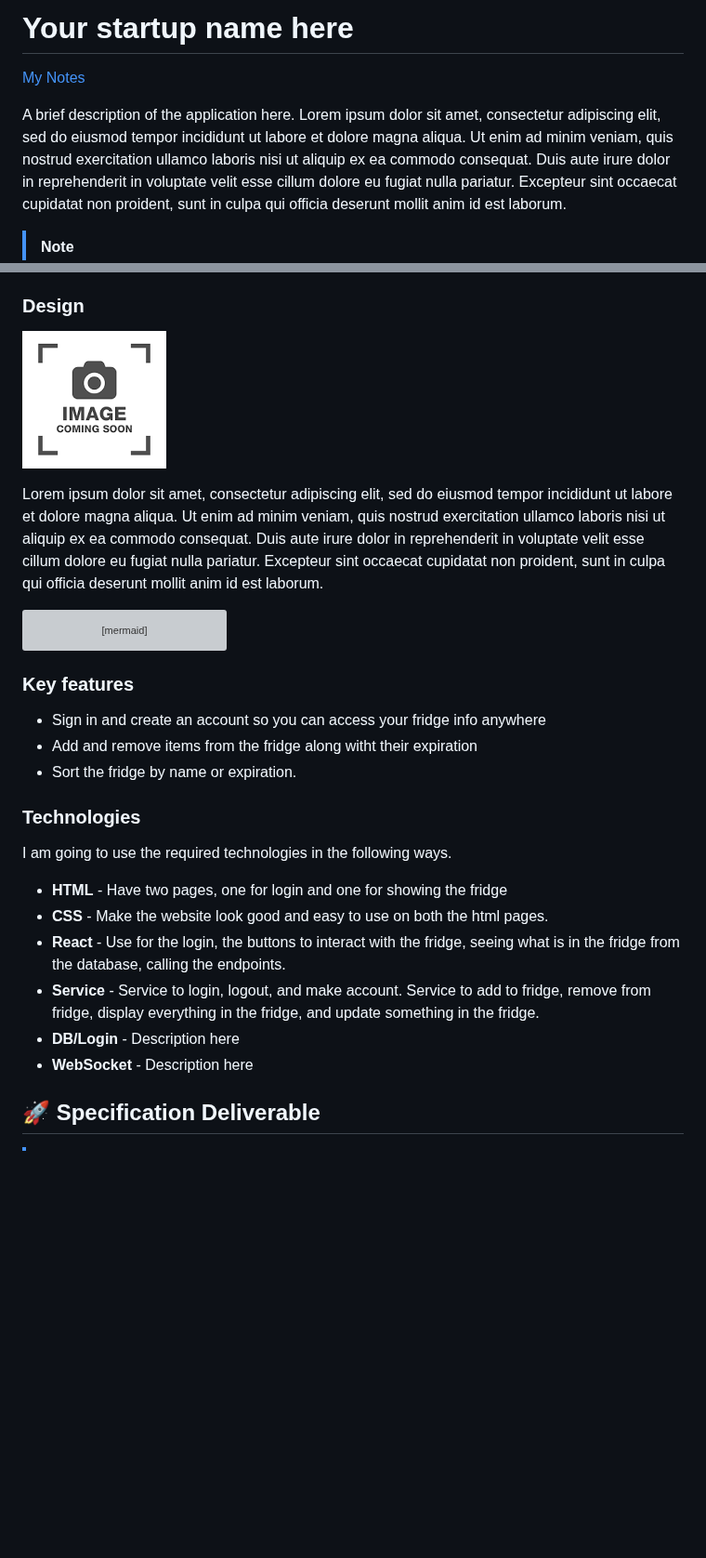
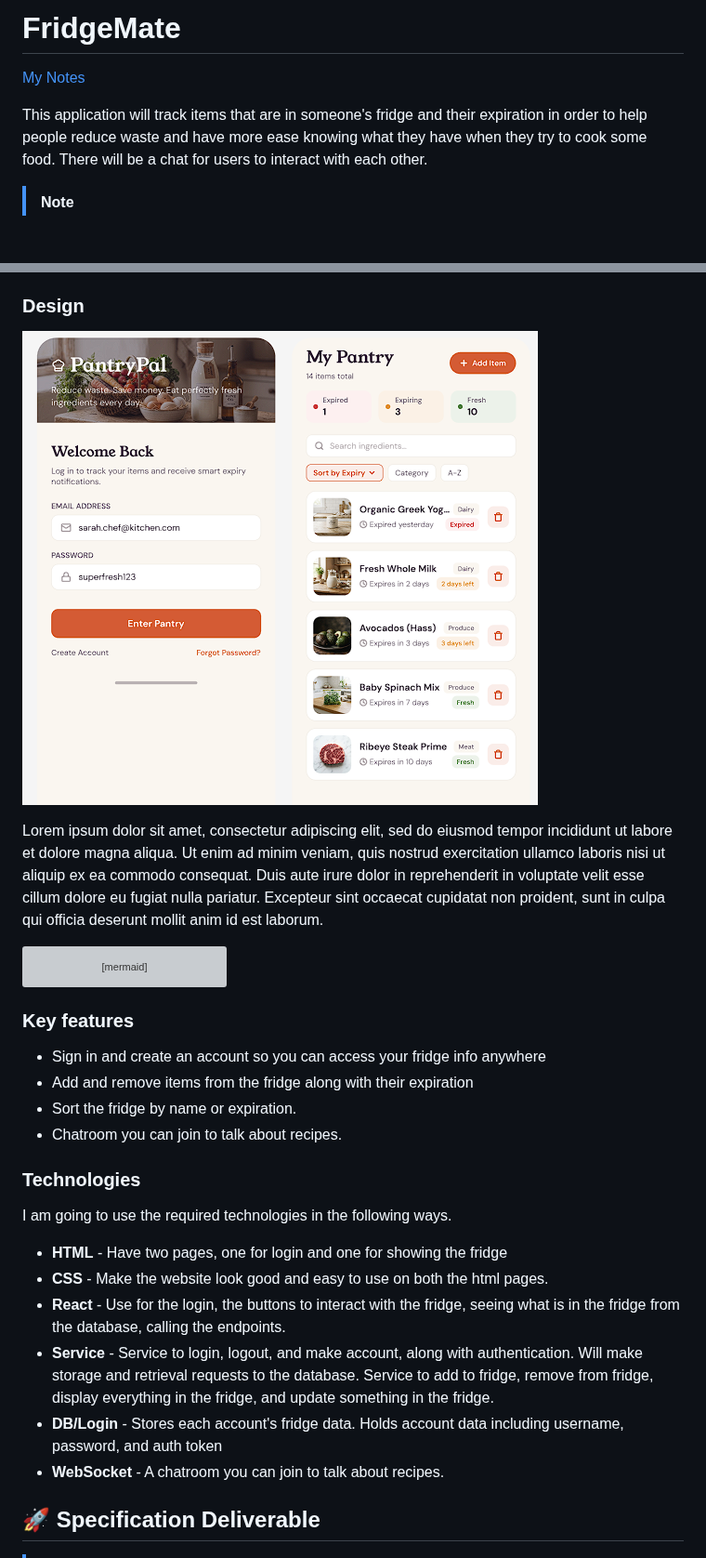
Before and after one commit to peartbrandon6/startup, a Markdown page: README.md, 2 parts joined by grey strips. Shown at 93% size. GitHub-like rendering; pictures changed too: appPhoto.png (added), placeholder.png (deleted); blank space fills up the shorter version; grey boxes are pictures that could not be loaded.

Commit message:
added photos for design

````diff
--- a/README.md
+++ b/README.md
@@ -1,8 +1,8 @@
-# Your startup name here
+# FridgeMate
 
 [My Notes](notes.md)
 
-A brief description of the application here. Lorem ipsum dolor sit amet, consectetur adipiscing elit, sed do eiusmod tempor incididunt ut labore et dolore magna aliqua. Ut enim ad minim veniam, quis nostrud exercitation ullamco laboris nisi ut aliquip ex ea commodo consequat. Duis aute irure dolor in reprehenderit in voluptate velit esse cillum dolore eu fugiat nulla pariatur. Excepteur sint occaecat cupidatat non proident, sunt in culpa qui officia deserunt mollit anim id est laborum.
+This application will track items that are in someone's fridge and their expiration in order to help people reduce waste and have more ease knowing what they have when they try to cook some food. There will be a chat for users to interact with each other.
 
 > [!NOTE]
 > This is a template for your startup application. You must modify this `README.md` file for each phase of your development. You only need to fill in the section for each deliverable when that deliverable is submitted in Canvas. Without completing the section for a deliverable, the TA will not know what to look for when grading your submission. Feel free to add additional information to each deliverable description, but make sure you at least have the list of rubric items and a description of what you did for each item.
@@ -16,12 +16,12 @@ I am going to make a website that tracks the food in your fridge and tells you w
 
 ### Design
 
-![Design image](placeholder.png)
+![Design image](appPhoto.png)
 
 Lorem ipsum dolor sit amet, consectetur adipiscing elit, sed do eiusmod tempor incididunt ut labore et dolore magna aliqua. Ut enim ad minim veniam, quis nostrud exercitation ullamco laboris nisi ut aliquip ex ea commodo consequat. Duis aute irure dolor in reprehenderit in voluptate velit esse cillum dolore eu fugiat nulla pariatur. Excepteur sint occaecat cupidatat non proident, sunt in culpa qui officia deserunt mollit anim id est laborum.
 
 ```mermaid
-sequenceDiagram
+    sequenceDiagram
     actor You
     actor Website
     You->>Website: Replace this with your design
@@ -30,8 +30,9 @@ sequenceDiagram
 ### Key features
 
 - Sign in and create an account so you can access your fridge info anywhere
-- Add and remove items from the fridge along witht their expiration
+- Add and remove items from the fridge along with their expiration
 - Sort the fridge by name or expiration.
+- Chatroom you can join to talk about recipes.
 
 ### Technologies
 
@@ -40,9 +41,9 @@ I am going to use the required technologies in the following ways.
 - **HTML** - Have two pages, one for login and one for showing the fridge
 - **CSS** - Make the website look good and easy to use on both the html pages.
 - **React** - Use for the login, the buttons to interact with the fridge, seeing what is in the fridge from the database, calling the endpoints.
-- **Service** - Service to login, logout, and make account. Service to add to fridge, remove from fridge, display everything in the fridge, and update something in the fridge.
-- **DB/Login** - Description here
-- **WebSocket** - Description here
+- **Service** - Service to login, logout, and make account, along with authentication. Will make storage and retrieval requests to the database. Service to add to fridge, remove from fridge, display everything in the fridge, and update something in the fridge.
+- **DB/Login** - Stores each account's fridge data. Holds account data including username, password, and auth token
+- **WebSocket** - A chatroom you can join to talk about recipes.
 
 ## 🚀 Specification Deliverable
 
````
Also changed, not shown: designPhoto.png (added).
